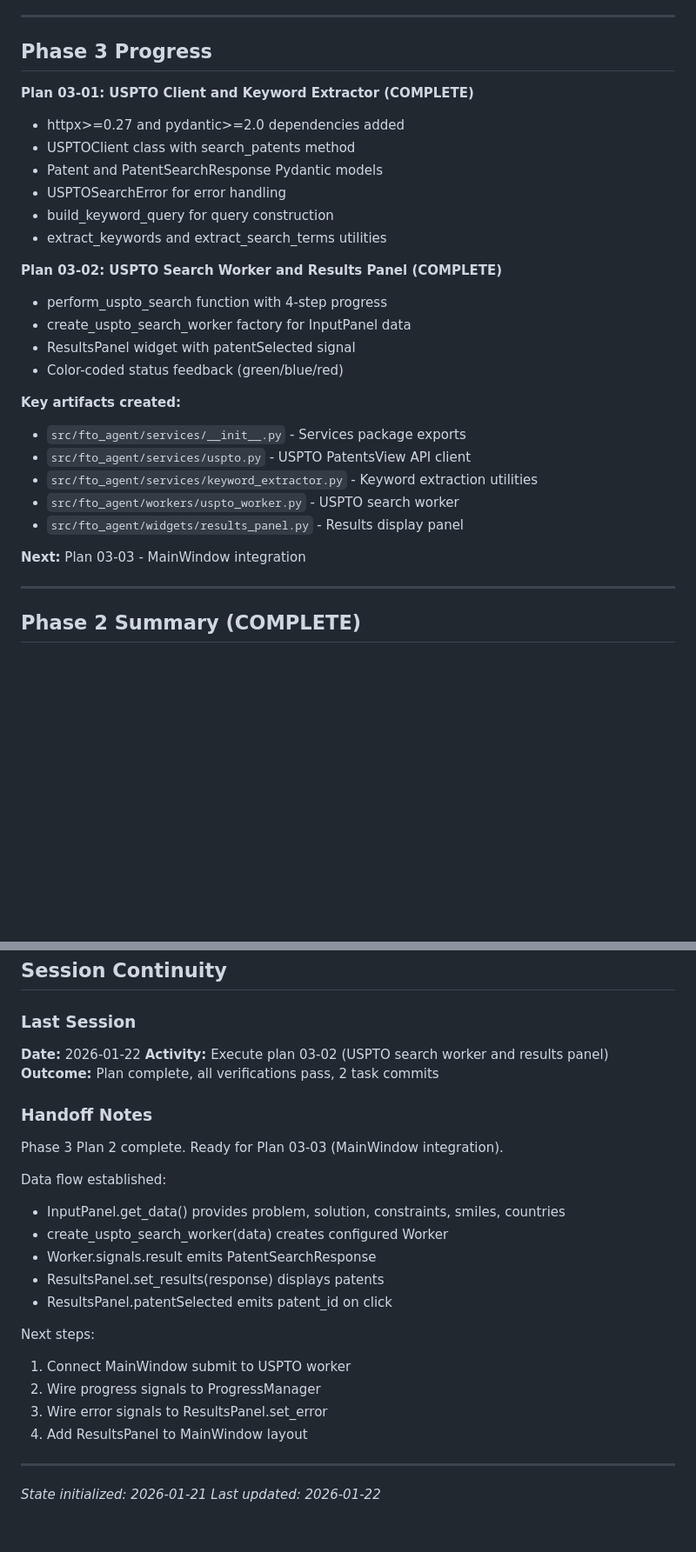
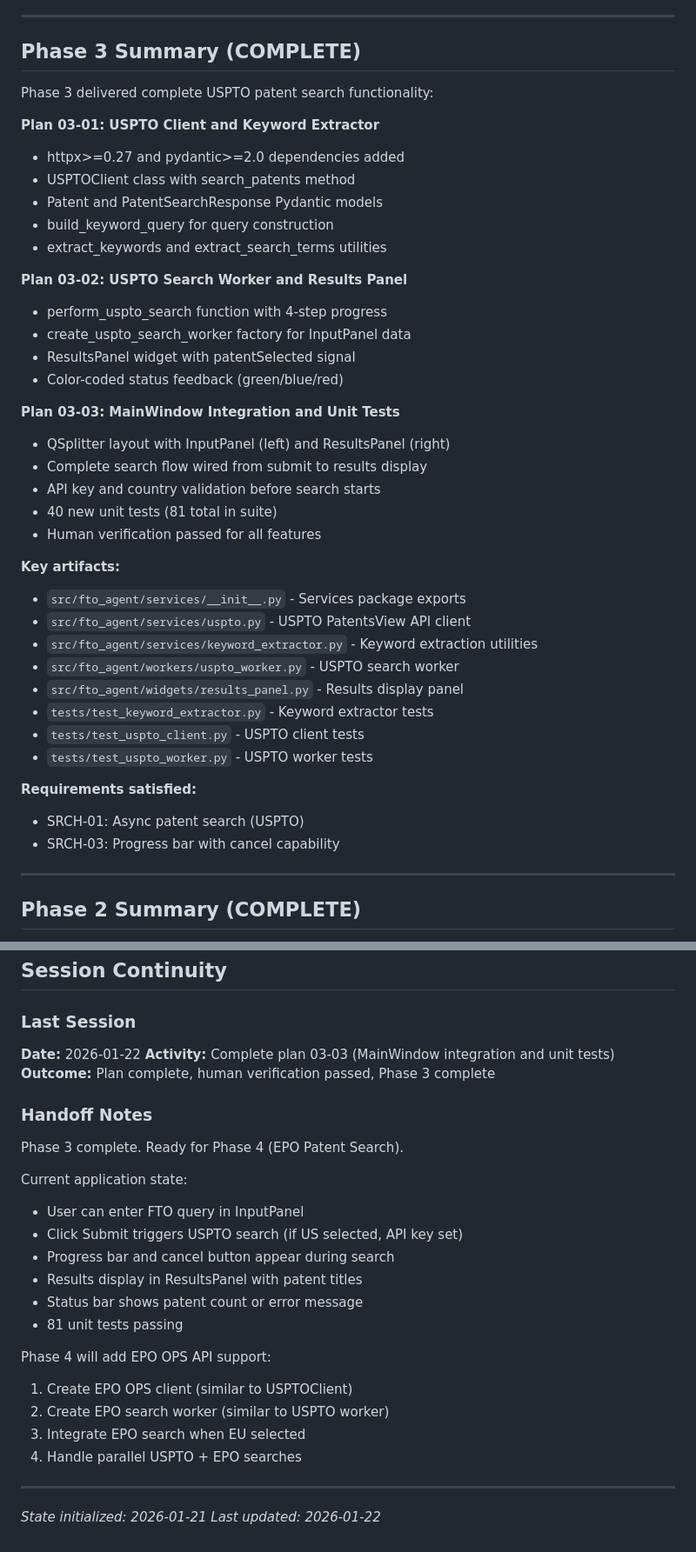
Before and after one commit to guy610/AutoDocking_Claude, a Markdown page: .planning/STATE.md, 2 parts joined by grey strips. Shown at 87% size. Rendered like a GitHub page; blank space fills up the shorter version.

Commit message:
docs(03-03): complete MainWindow integration plan
Tasks completed: 3/3
- Task 1: Integrate search into MainWindow
- Task 2: Create unit tests for services and worker
- Task 3: Human verification (approved)

Phase 3 complete: USPTO patent search fully integrated
SUMMARY: .planning/phases/03-uspto-patent-search/03-03-SUMMARY.md

Co-Authored-By: Claude Opus 4.5 <noreply@anthropic.com>

```diff
--- a/.planning/STATE.md
+++ b/.planning/STATE.md
@@ -97,30 +101,43 @@ None currently.
 
 ---
 
-## Phase 3 Progress
+## Phase 3 Summary (COMPLETE)
 
-**Plan 03-01: USPTO Client and Keyword Extractor (COMPLETE)**
+Phase 3 delivered complete USPTO patent search functionality:
+
+**Plan 03-01: USPTO Client and Keyword Extractor**
 - httpx>=0.27 and pydantic>=2.0 dependencies added
 - USPTOClient class with search_patents method
 - Patent and PatentSearchResponse Pydantic models
-- USPTOSearchError for error handling
 - build_keyword_query for query construction
 - extract_keywords and extract_search_terms utilities
 
-**Plan 03-02: USPTO Search Worker and Results Panel (COMPLETE)**
+**Plan 03-02: USPTO Search Worker and Results Panel**
 - perform_uspto_search function with 4-step progress
 - create_uspto_search_worker factory for InputPanel data
 - ResultsPanel widget with patentSelected signal
 - Color-coded status feedback (green/blue/red)
 
-**Key artifacts created:**
+**Plan 03-03: MainWindow Integration and Unit Tests**
+- QSplitter layout with InputPanel (left) and ResultsPanel (right)
+- Complete search flow wired from submit to results display
+- API key and country validation before search starts
+- 40 new unit tests (81 total in suite)
+- Human verification passed for all features
+
+**Key artifacts:**
 - `src/fto_agent/services/__init__.py` - Services package exports
 - `src/fto_agent/services/uspto.py` - USPTO PatentsView API client
 - `src/fto_agent/services/keyword_extractor.py` - Keyword extraction utilities
 - `src/fto_agent/workers/uspto_worker.py` - USPTO search worker
 - `src/fto_agent/widgets/results_panel.py` - Results display panel
+- `tests/test_keyword_extractor.py` - Keyword extractor tests
+- `tests/test_uspto_client.py` - USPTO client tests
+- `tests/test_uspto_worker.py` - USPTO worker tests
 
-**Next:** Plan 03-03 - MainWindow integration
+**Requirements satisfied:**
+- SRCH-01: Async patent search (USPTO)
+- SRCH-03: Progress bar with cancel capability
 
 ---
 
@@ -162,25 +179,26 @@ Phase 2 delivered the complete input collection UI for FTO queries:
 ### Last Session
 
 **Date:** 2026-01-22
-**Activity:** Execute plan 03-02 (USPTO search worker and results panel)
-**Outcome:** Plan complete, all verifications pass, 2 task commits
+**Activity:** Complete plan 03-03 (MainWindow integration and unit tests)
+**Outcome:** Plan complete, human verification passed, Phase 3 complete
 
 ### Handoff Notes
 
-Phase 3 Plan 2 complete. Ready for Plan 03-03 (MainWindow integration).
+Phase 3 complete. Ready for Phase 4 (EPO Patent Search).
 
-Data flow established:
-- InputPanel.get_data() provides problem, solution, constraints, smiles, countries
-- create_uspto_search_worker(data) creates configured Worker
-- Worker.signals.result emits PatentSearchResponse
-- ResultsPanel.set_results(response) displays patents
-- ResultsPanel.patentSelected emits patent_id on click
+Current application state:
+- User can enter FTO query in InputPanel
+- Click Submit triggers USPTO search (if US selected, API key set)
+- Progress bar and cancel button appear during search
+- Results display in ResultsPanel with patent titles
+- Status bar shows patent count or error message
+- 81 unit tests passing
 
-Next steps:
-1. Connect MainWindow submit to USPTO worker
-2. Wire progress signals to ProgressManager
-3. Wire error signals to ResultsPanel.set_error
-4. Add ResultsPanel to MainWindow layout
+Phase 4 will add EPO OPS API support:
+1. Create EPO OPS client (similar to USPTOClient)
+2. Create EPO search worker (similar to USPTO worker)
+3. Integrate EPO search when EU selected
+4. Handle parallel USPTO + EPO searches
 
 ---
 *State initialized: 2026-01-21*
```
Also changed, not shown: other parts of .planning/STATE.md (+13 -9 lines), 1 other file.
